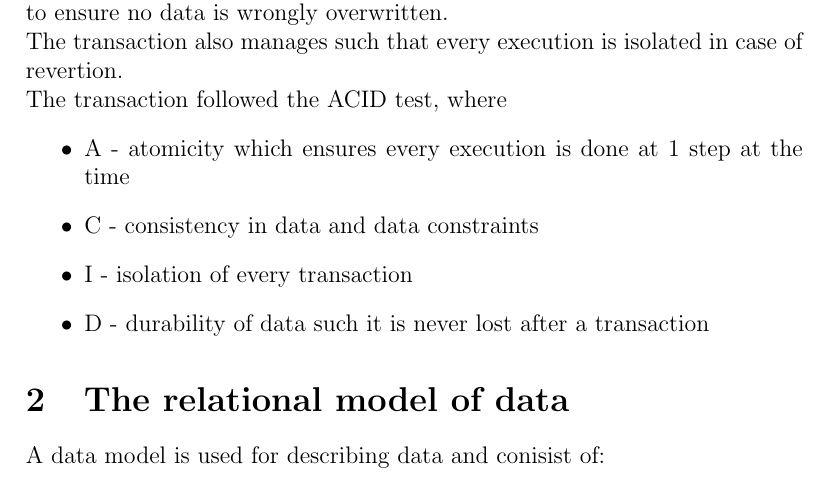
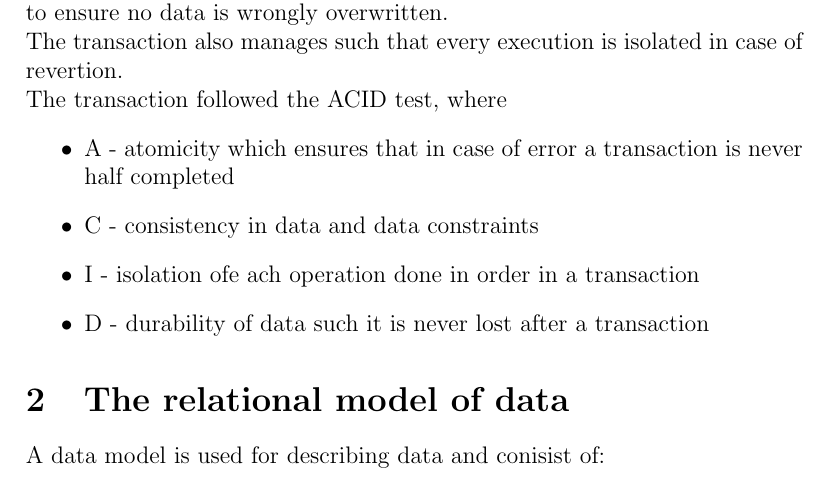
Before and after one commit to KKlokker/DatabaseSystems, a LaTeX document (main.tex): part of page 4 of 6, cut so that both start at the same text. Compiled offline with pdfLaTeX.

Commit message:
Small update

```diff
--- a/main.tex
+++ b/main.tex
@@ -58,9 +58,9 @@
 					The transaction also manages such that every execution is isolated in case of revertion.\\
 					The transaction followed the ACID test, where
 					\begin{itemize}
-						\item A - atomicity which ensures every execution is done at 1 step at the time
+						\item A - atomicity which ensures that in case of error a transaction is never half completed
 						\item C - consistency in data and data constraints
-						\item I - isolation of every transaction
+						\item I - isolation ofe ach operation done in order in a transaction
 						\item D - durability of data such it is never lost after a transaction
 					\end{itemize}
 	\section{The relational model of data}
```
Also changed, not shown: Exercise/main.tex (+2 -2 lines), Exercise/main.pdf, main.pdf, 4 other files.
